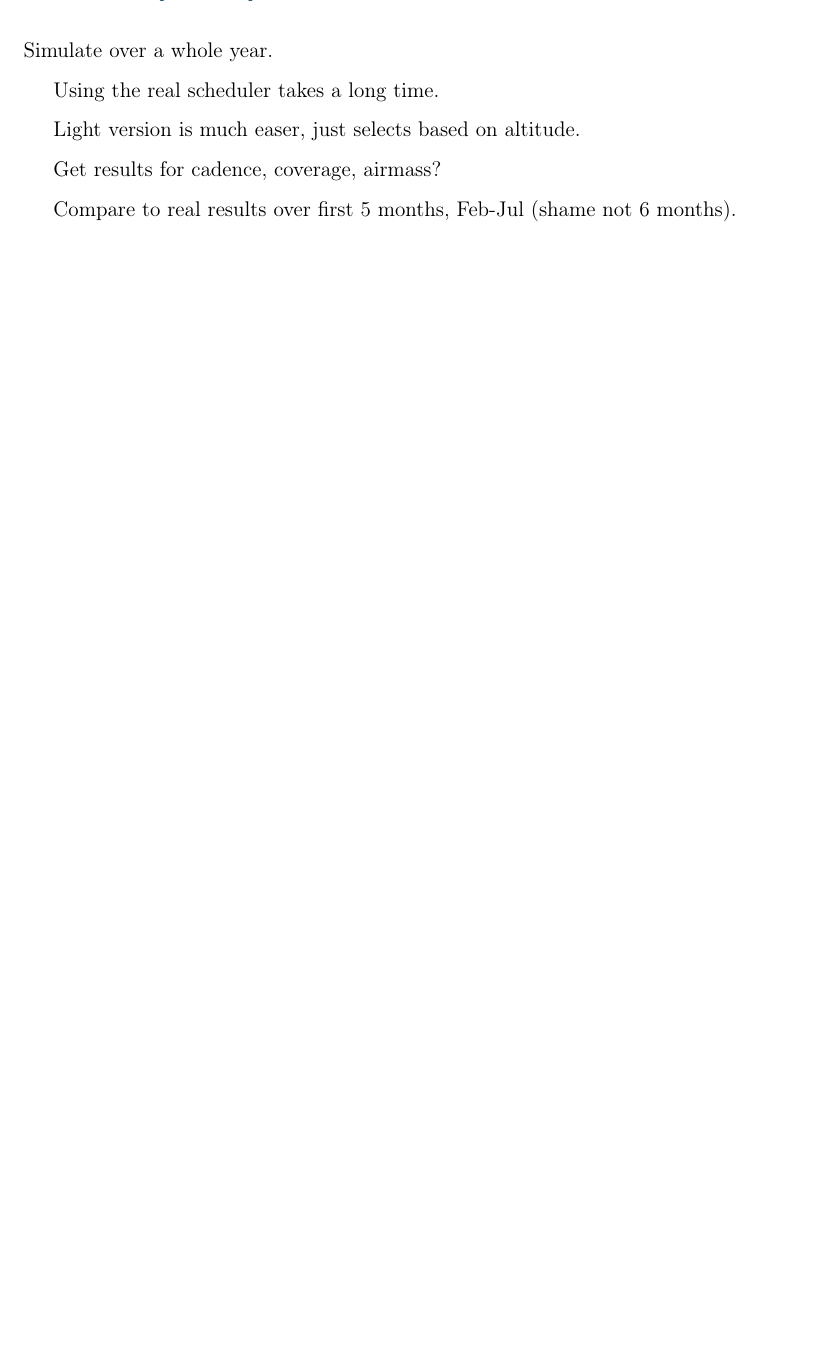
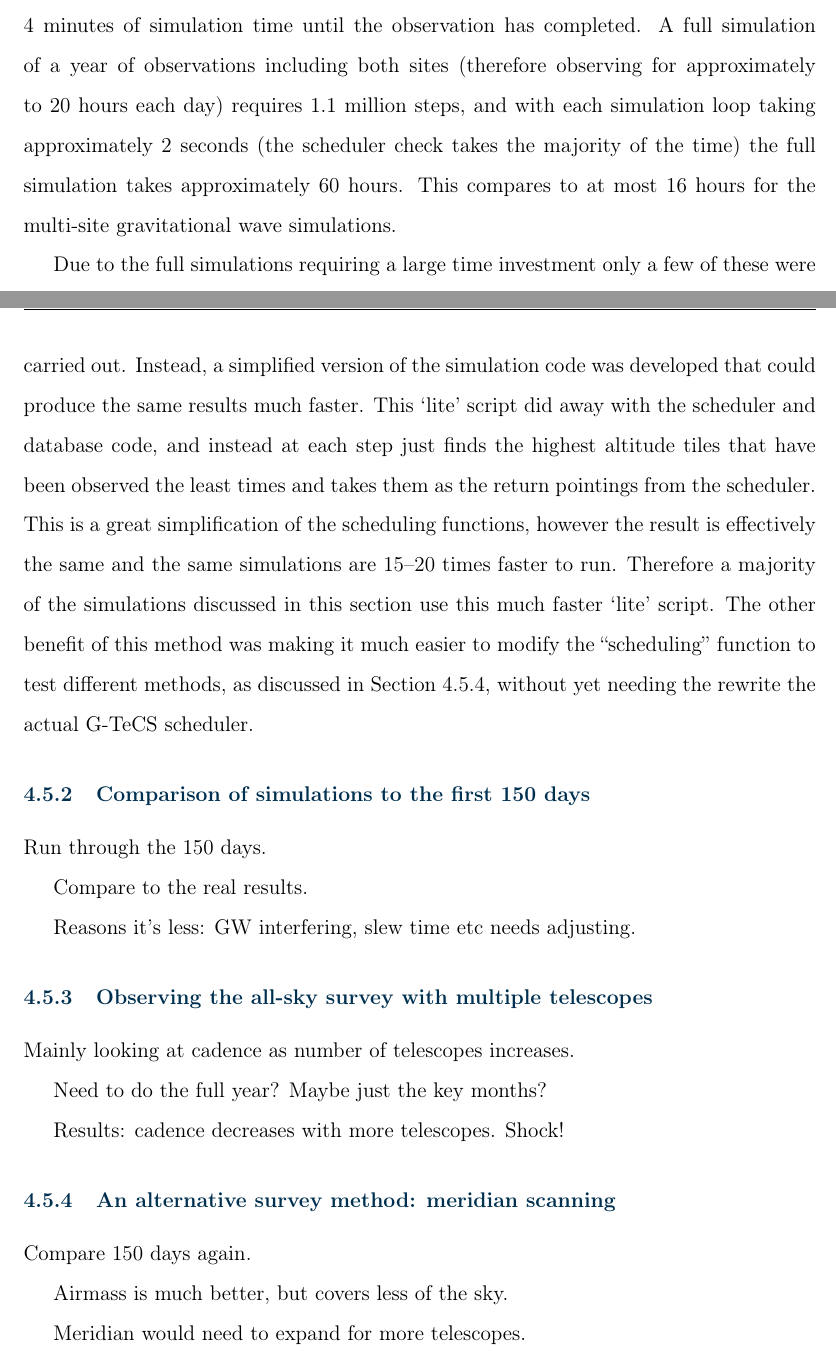
Before and after one commit to martinjohndyer/phd-thesis, a LaTeX thesis (thesis.tex, which reads chapters/simulations.tex): part of page 146 of 161 before the commit and two parts of pages 146 and 147 of 162 after it, the two joined at a grey line, cut at the place of the change, the shorter picture padded with empty space. Compiled offline with pdfLaTeX.

Commit message:
Start of the all-sky sims section

```diff
--- a/chapters/simulations.tex
+++ b/chapters/simulations.tex
@@ -730,10 +730,9 @@ Another factor to emerge from these simulations is the difference between two in
 
 \begin{colsection}
 
-Simulate over a whole year.
+Almost as critical to the \gls{goto} project as the gravitational wave follow-up operations is carrying out the all-sky survey. Therefore in parallel to the gravitational wave simulations further simulations were carried out in order to quantify what benefit additional telescopes and sites will have on the survey. It was also an opportunity to consider different survey methods before implementing them in the real scheduling system. Unlike the gravitational wave simulations it is also possible to compare the simulated results for a single GOTO-4 system on La Palma to the actual observations the live system has taken over its first 5 months operating.
 
-Using the real scheduler takes a long time.
+\end{colsection}
 
-Light version is much easer, just selects based on altitude.
+% ~~~~~~~~~~~~~~~~~~~~
 
-Get results for cadence, coverage, airmass?
@@ -740,5 +742,51 @@ Get results for cadence, coverage, airmass?
 
-Compare to real results over first 5 months, Feb-Jul (shame not 6 months).
+Simulating the all-sky survey is more straightforward than the gravitational wave simulations, as there isn't the added complication of processing the \gls{lvc} skymap or checking the visibility of the source coordinates. Instead the only set up that is needed is to fill the observing database with the all-sky survey Mpointings and run the fake pilot calling the usual scheduler commands.
+
+The only drawback to this method is the time taken. Unlike the gravitational wave simulations the simulation can't be finished early if the source is not visible, or stopped once the source has been observed. Instead the fake pilot needs to simulate the full 24 hours of observations, for however many days the simulation is run for. The same simplifications detailed in \aref{sec:multi_site} still apply, so each loop still skips approximately 4 minutes of simulation time until the observation has completed. A full simulation of a year of observations including both sites (therefore observing for approximately to 20 hours each day) requires 1.1 million steps, and with each simulation loop taking approximately 2 seconds (the scheduler check takes the majority of the time) the full simulation takes approximately 60 hours. This compares to at most 16 hours for the multi-site gravitational wave simulations.
+
+Due to the full simulations requiring a large time investment only a few of these were carried out. Instead, a simplified version of the simulation code was developed that could produce the same results much faster. This `lite' script did away with the scheduler and database code, and instead at each step just finds the highest altitude tiles that have been observed the least times and takes them as the return pointings from the scheduler. This is a great simplification of the scheduling functions, however the result is effectively the same and the same simulations are 15--20 times faster to run. Therefore a majority of the simulations discussed in this section use this much faster `lite' script. The other benefit of this method was making it much easier to modify the ``scheduling'' function to test different methods, as discussed in \aref{sec:allsky_sim_meridian}, without yet needing the rewrite the actual \gls{gtecs} scheduler.
+
+\end{colsection}
+
+% ~~~~~~~~~~~~~~~~~~~~
+
+\subsection{Comparison of simulations to the first 150 days}
+\label{sec:allsky_sim_existing}
+\begin{colsection}
+
+Run through the 150 days.
+
+Compare to the real results.
+
+Reasons it's less: GW interfering, slew time etc needs adjusting.
+
+\end{colsection}
+
+% ~~~~~~~~~~~~~~~~~~~~
+
+\subsection{Observing the all-sky survey with multiple telescopes}
+\label{sec:allsky_sim_multiscope}
+\begin{colsection}
+
+Mainly looking at cadence as number of telescopes increases.
+
+Need to do the full year? Maybe just the key months?
+
+Results: cadence decreases with more telescopes. Shock!
+
+\end{colsection}
+
+% ~~~~~~~~~~~~~~~~~~~~
+
+\subsection{An alternative survey method: meridian scanning}
+\label{sec:allsky_sim_meridian}
+\begin{colsection}
+
+Compare 150 days again.
+
+Airmass is much better, but covers less of the sky.
+
+Meridian would need to expand for more telescopes.
 
 \end{colsection}
 
```
Also changed, not shown: chapters/simulations.tex (3 more changed lines).
